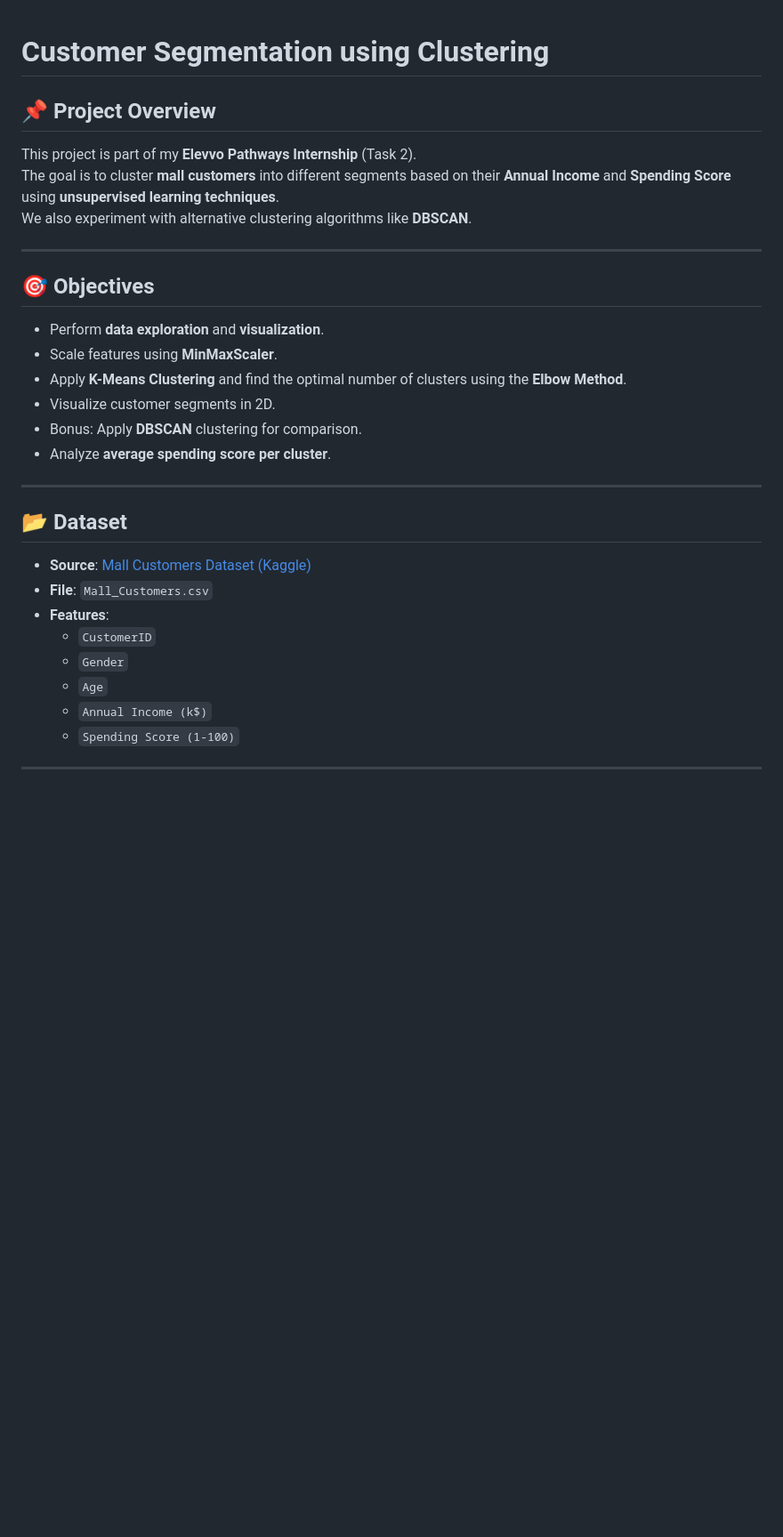
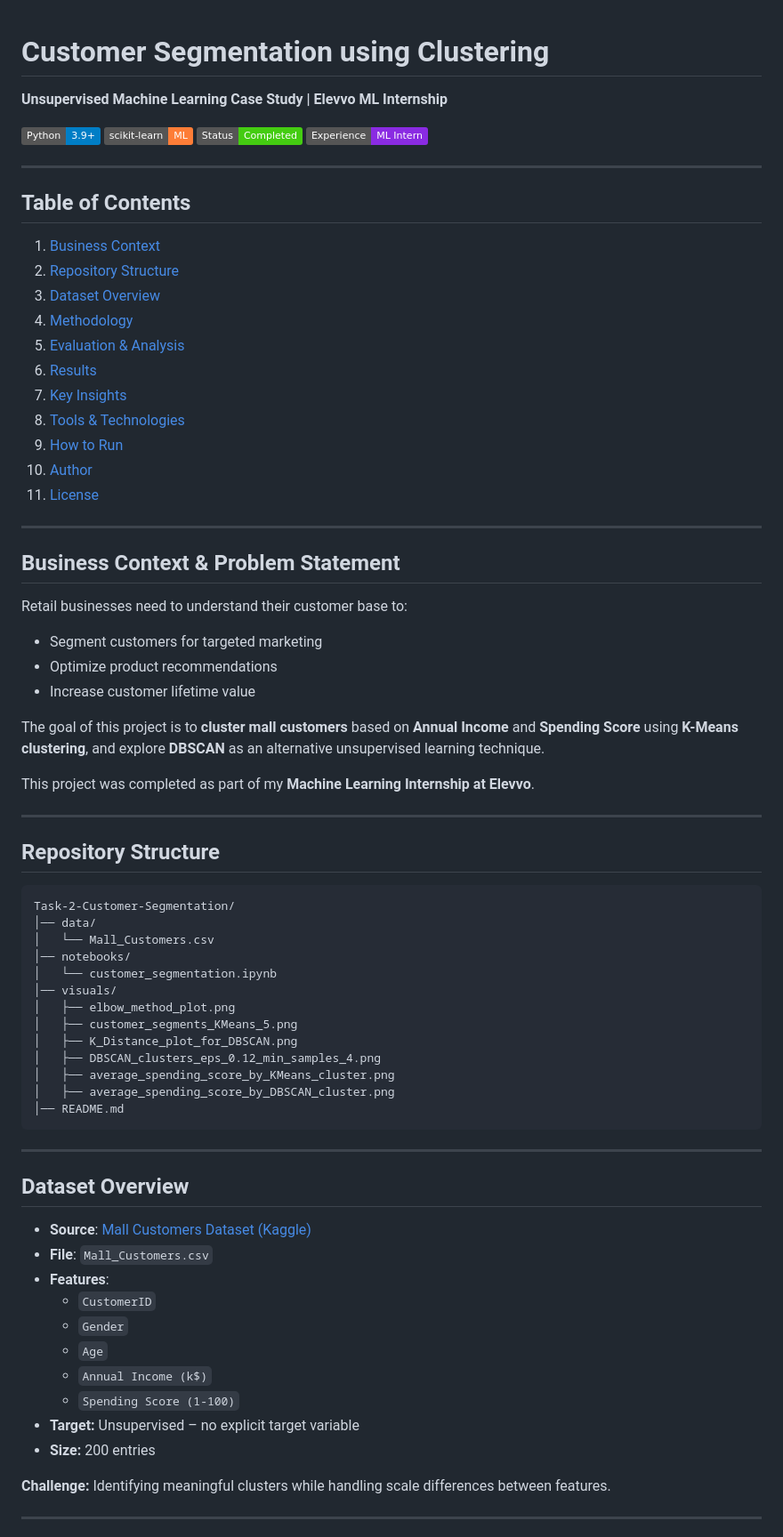
Before and after one commit to x3loox/Customer-Segmentation, a Markdown page: README.md, the part around one of its changes. Shown at 89% size. Drawn GitHub-style; badges without logos; blank space fills up the shorter version.

Commit message:
Enhance README with detailed project information
Expanded README to include business context, methodology, and insights.

````diff
--- a/README.md
+++ b/README.md
@@ -1,23 +1,61 @@
 # Customer Segmentation using Clustering
+**Unsupervised Machine Learning Case Study | Elevvo ML Internship**
 
-## 📌 Project Overview
-This project is part of my **Elevvo Pathways Internship** (Task 2).
-The goal is to cluster **mall customers** into different segments based on their **Annual Income** and **Spending Score** using **unsupervised learning techniques**.
-We also experiment with alternative clustering algorithms like **DBSCAN**.
+[![Python](https://img.shields.io/badge/Python-3.9%2B-blue?style=plastic&logo=python)](https://www.python.org/)
+[![Scikit-learn](https://img.shields.io/badge/scikit--learn-ML-orange?style=plastic&logo=scikitlearn)](https://scikit-learn.org/)
+[![Status](https://img.shields.io/badge/Status-Completed-success?style=plastic)](#)
+[![Internship](https://img.shields.io/badge/Experience-ML%20Intern-blueviolet?style=plastic)](#)
 
 ---
 
-## 🎯 Objectives
-- Perform **data exploration** and **visualization**.
-- Scale features using **MinMaxScaler**.
-- Apply **K-Means Clustering** and find the optimal number of clusters using the **Elbow Method**.
-- Visualize customer segments in 2D.
-- Bonus: Apply **DBSCAN** clustering for comparison.
-- Analyze **average spending score per cluster**.
+## Table of Contents
+1. [Business Context](#business-context--problem-statement)
+2. [Repository Structure](#repository-structure)
+3. [Dataset Overview](#dataset-overview)
+4. [Methodology](#methodology--workflow)
+5. [Evaluation & Analysis](#evaluation--analysis)
+6. [Results](#results-summary)
+7. [Key Insights](#key-insights--business-interpretation)
+8. [Tools & Technologies](#tools--technologies)
+9. [How to Run](#how-to-run-the-project)
+11. [Author](#author)
+12. [License](#license)
 
 ---
 
-## 📂 Dataset
+## Business Context & Problem Statement
+
+Retail businesses need to understand their customer base to:
+
+- Segment customers for targeted marketing
+- Optimize product recommendations
+- Increase customer lifetime value
+
+The goal of this project is to **cluster mall customers** based on **Annual Income** and **Spending Score** using **K-Means clustering**, and explore **DBSCAN** as an alternative unsupervised learning technique.
+
+This project was completed as part of my **Machine Learning Internship at Elevvo**.
+
+---
+
+## Repository Structure
+```
+Task-2-Customer-Segmentation/
+│── data/
+│   └── Mall_Customers.csv
+│── notebooks/
+│   └── customer_segmentation.ipynb
+│── visuals/
+│   ├── elbow_method_plot.png
+│   ├── customer_segments_KMeans_5.png
+│   ├── K_Distance_plot_for_DBSCAN.png
+│   ├── DBSCAN_clusters_eps_0.12_min_samples_4.png
+│   ├── average_spending_score_by_KMeans_cluster.png
+│   ├── average_spending_score_by_DBSCAN_cluster.png
+│── README.md
+```
+---
+
+## Dataset Overview
 - **Source**: [Mall Customers Dataset (Kaggle)](https://www.kaggle.com/datasets/vjchoudhary7/customer-segmentation-tutorial)
 - **File**: `Mall_Customers.csv`
 - **Features**:
@@ -26,6 +64,10 @@ We also experiment with alternative clustering algorithms like **DBSCAN**.
   - `Age`
   - `Annual Income (k$)`
   - `Spending Score (1-100)`
+- **Target:** Unsupervised – no explicit target variable
+- **Size:** 200 entries
+
+**Challenge:** Identifying meaningful clusters while handling scale differences between features.
 
 ---
 
````
Also changed, not shown: other parts of README.md (+74 -40 lines).
